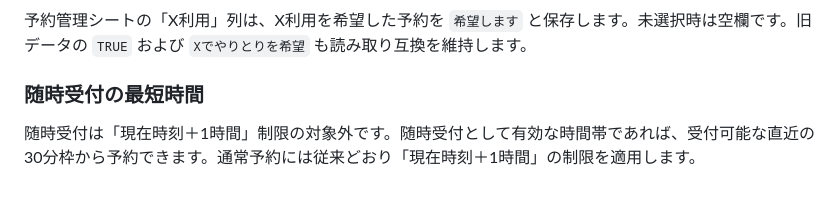
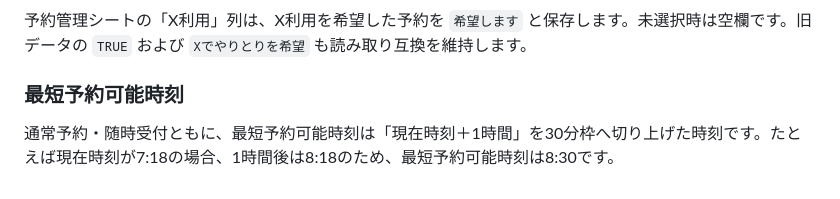
Before and after one commit to jogu6/gcal-booking, a Markdown page: README.md, the part around one of its changes. Drawn GitHub-style.

Commit message:
Clarify rounded one-hour booking minimum

```diff
--- a/README.md
+++ b/README.md
@@ -325,6 +325,6 @@ Xでのやりとりを希望する方は、予約前にXのDM（チャット）
 予約管理シートの「X利用」列は、X利用を希望した予約を `希望します` と保存します。未選択時は空欄です。旧データの `TRUE` および `Xでやりとりを希望` も読み取り互換を維持します。
 
 
-### 随時受付の最短時間
+### 最短予約可能時刻
 
-随時受付は「現在時刻＋1時間」制限の対象外です。随時受付として有効な時間帯であれば、受付可能な直近の30分枠から予約できます。通常予約には従来どおり「現在時刻＋1時間」の制限を適用します。
+通常予約・随時受付ともに、最短予約可能時刻は「現在時刻＋1時間」を30分枠へ切り上げた時刻です。たとえば現在時刻が7:18の場合、1時間後は8:18のため、最短予約可能時刻は8:30です。
```
Also changed, not shown: other parts of README.md (+1 -1 lines).
